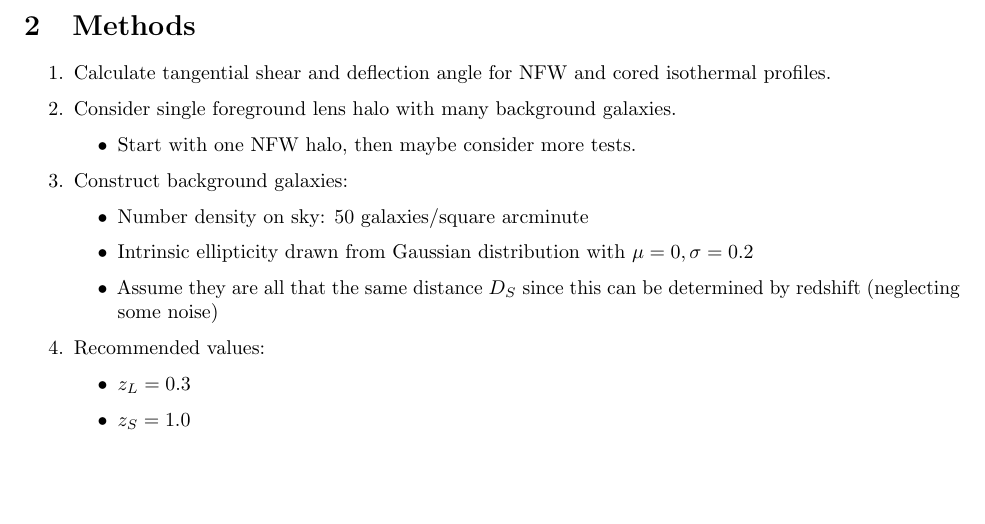
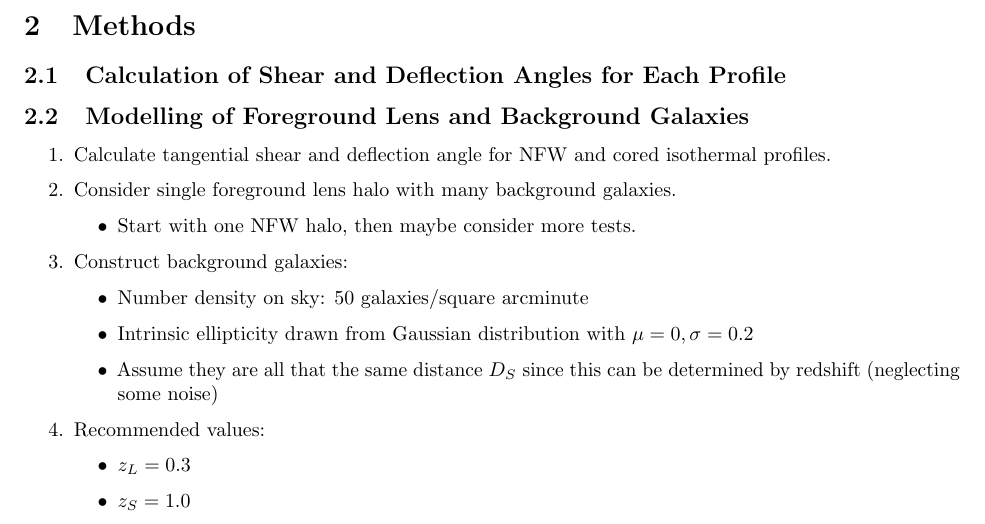
Before and after one commit to ianholst/gravlensingproject, a LaTeX paper (paper.tex): part of page 4 of 4, cut so that both start at the same text, the shorter picture padded with empty space. Compiled offline with pdfLaTeX.

Commit message:
building up methods section. nothing much just barebones for now

```diff
--- a/paper.tex
+++ b/paper.tex
@@ -127,6 +127,9 @@ The goal of this project is to devise a method to analyze lensed galaxy cluster
 \newpage
 
 \section{Methods}
+\subsection{Calculation of Shear and Deflection Angles for Each Profile}
+
+\subsection{Modelling of Foreground Lens and Background Galaxies}
 
 \begin{enumerate}
     \item Calculate tangential shear and deflection angle for NFW and cored isothermal profiles.
```
